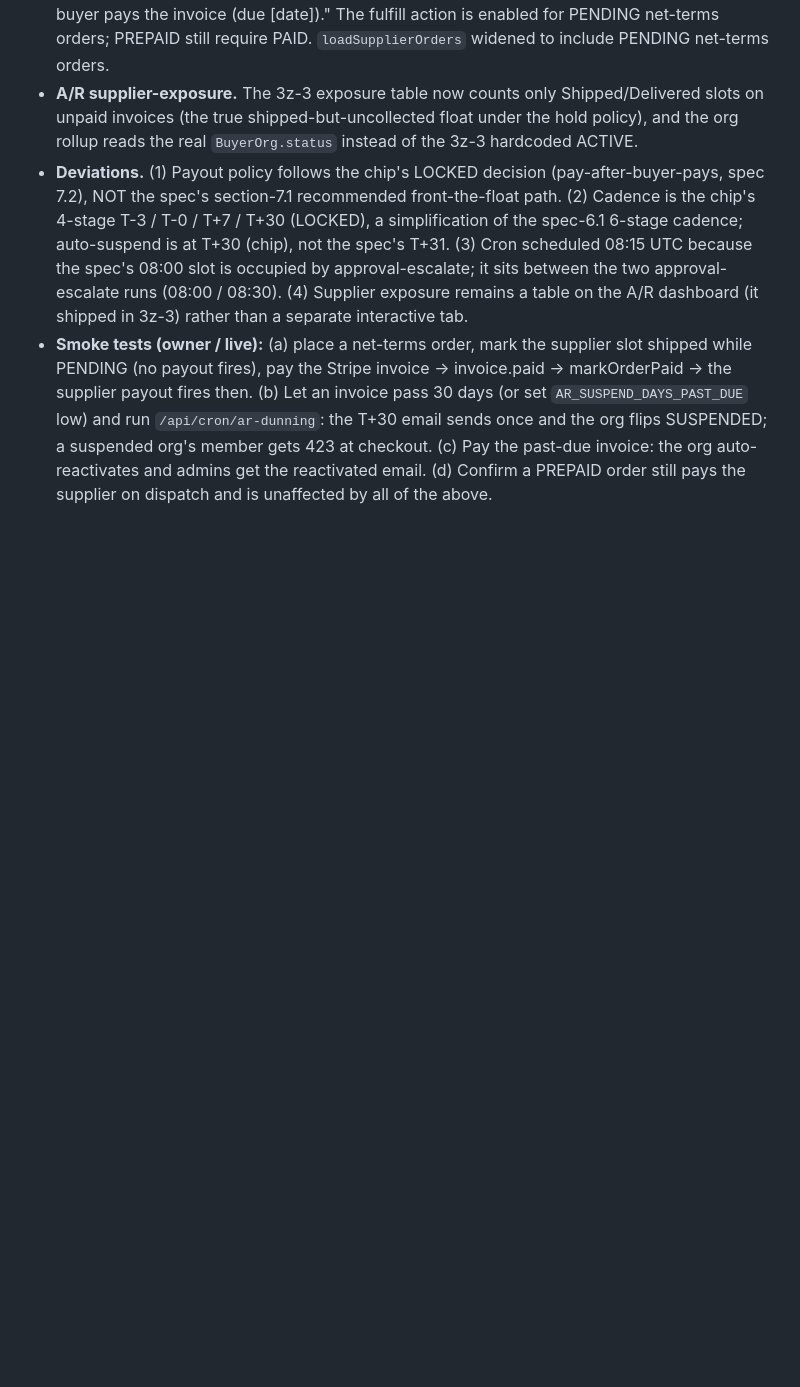
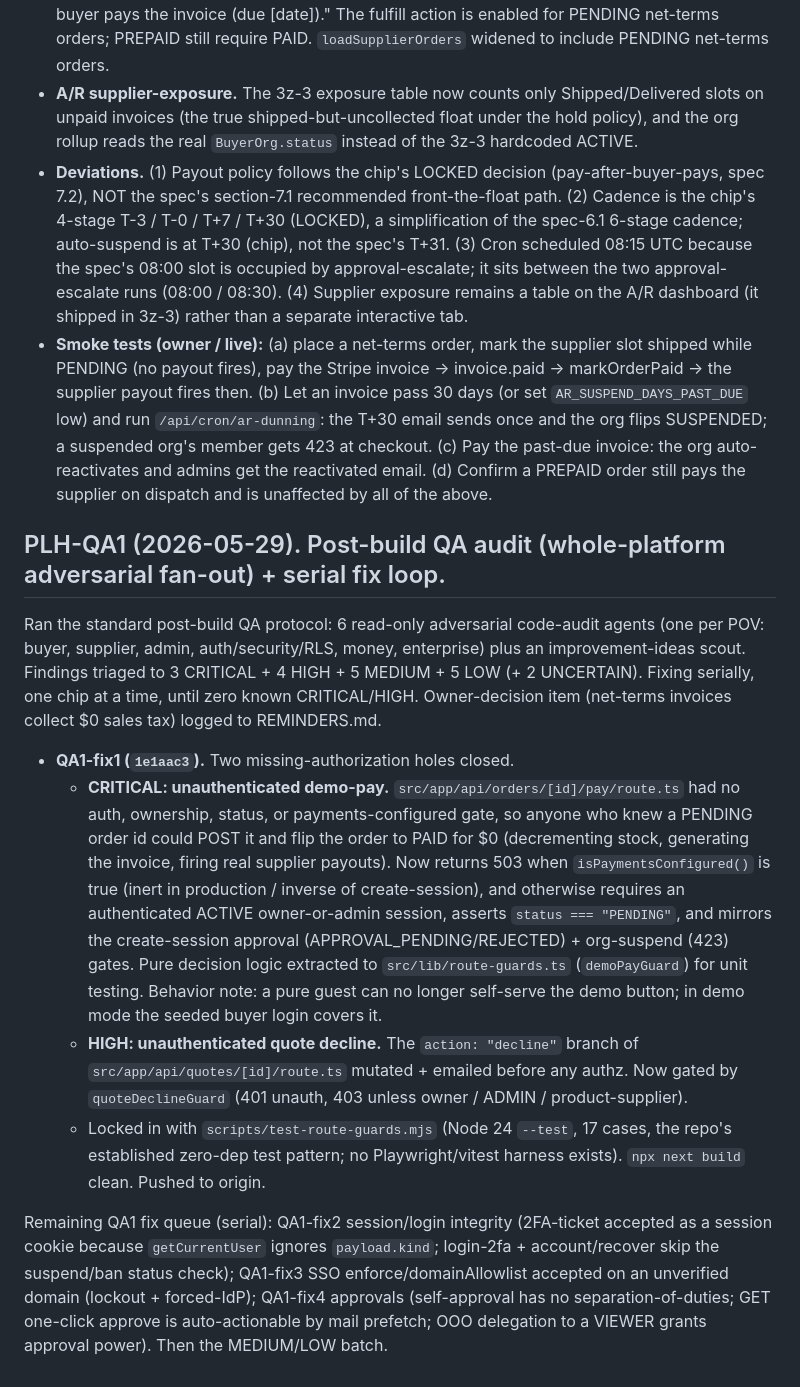
Before and after one commit to AgentRad/rok-preview, a Markdown page: CLAUDE.md, the part around the change. GitHub-like rendering; blank space fills up the shorter version.

Commit message:
docs: log PLH-QA1 post-build audit + QA1-fix1 (demo-pay + quote-decline auth)

```diff
--- a/CLAUDE.md
+++ b/CLAUDE.md
@@ -2463,3 +2463,40 @@ zero em dashes.**
   the org auto-reactivates and admins get the reactivated email. (d) Confirm a
   PREPAID order still pays the supplier on dispatch and is unaffected by all of
   the above.
+
+## PLH-QA1 (2026-05-29). Post-build QA audit (whole-platform adversarial fan-out) + serial fix loop.
+
+Ran the standard post-build QA protocol: 6 read-only adversarial code-audit
+agents (one per POV: buyer, supplier, admin, auth/security/RLS, money, enterprise)
+plus an improvement-ideas scout. Findings triaged to 3 CRITICAL + 4 HIGH + 5
+MEDIUM + 5 LOW (+ 2 UNCERTAIN). Fixing serially, one chip at a time, until zero
+known CRITICAL/HIGH. Owner-decision item (net-terms invoices collect $0 sales
+tax) logged to REMINDERS.md.
+
+- **QA1-fix1 (`1e1aac3`).** Two missing-authorization holes closed.
+  - **CRITICAL: unauthenticated demo-pay.** `src/app/api/orders/[id]/pay/route.ts`
+    had no auth, ownership, status, or payments-configured gate, so anyone who
+    knew a PENDING order id could POST it and flip the order to PAID for $0
+    (decrementing stock, generating the invoice, firing real supplier payouts).
+    Now returns 503 when `isPaymentsConfigured()` is true (inert in production /
+    inverse of create-session), and otherwise requires an authenticated ACTIVE
+    owner-or-admin session, asserts `status === "PENDING"`, and mirrors the
+    create-session approval (APPROVAL_PENDING/REJECTED) + org-suspend (423)
+    gates. Pure decision logic extracted to `src/lib/route-guards.ts`
+    (`demoPayGuard`) for unit testing. Behavior note: a pure guest can no longer
+    self-serve the demo button; in demo mode the seeded buyer login covers it.
+  - **HIGH: unauthenticated quote decline.** The `action: "decline"` branch of
+    `src/app/api/quotes/[id]/route.ts` mutated + emailed before any authz. Now
+    gated by `quoteDeclineGuard` (401 unauth, 403 unless owner / ADMIN /
+    product-supplier).
+  - Locked in with `scripts/test-route-guards.mjs` (Node 24 `--test`, 17 cases,
+    the repo's established zero-dep test pattern; no Playwright/vitest harness
+    exists). `npx next build` clean. Pushed to origin.
+
+Remaining QA1 fix queue (serial): QA1-fix2 session/login integrity (2FA-ticket
+accepted as a session cookie because `getCurrentUser` ignores `payload.kind`;
+login-2fa + account/recover skip the suspend/ban status check); QA1-fix3 SSO
+enforce/domainAllowlist accepted on an unverified domain (lockout + forced-IdP);
+QA1-fix4 approvals (self-approval has no separation-of-duties; GET one-click
+approve is auto-actionable by mail prefetch; OOO delegation to a VIEWER grants
+approval power). Then the MEDIUM/LOW batch.
```
